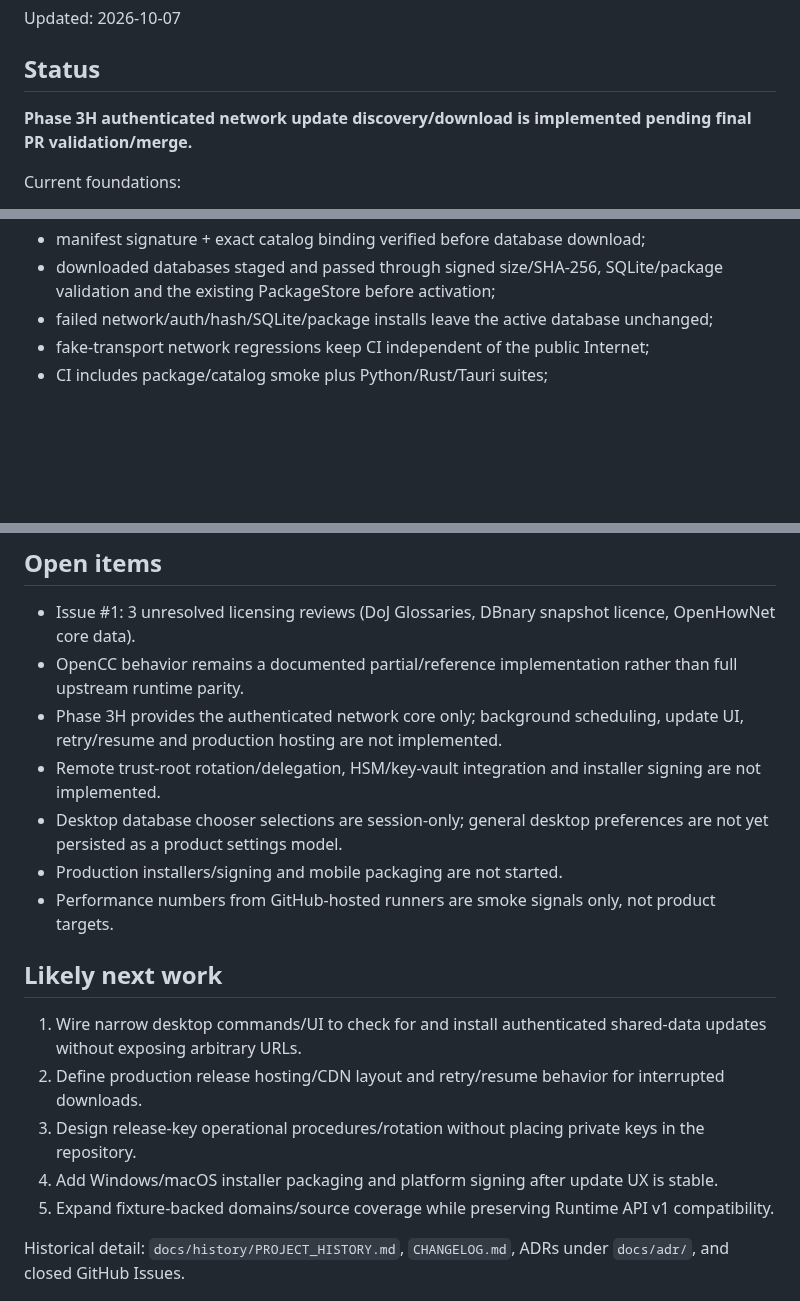
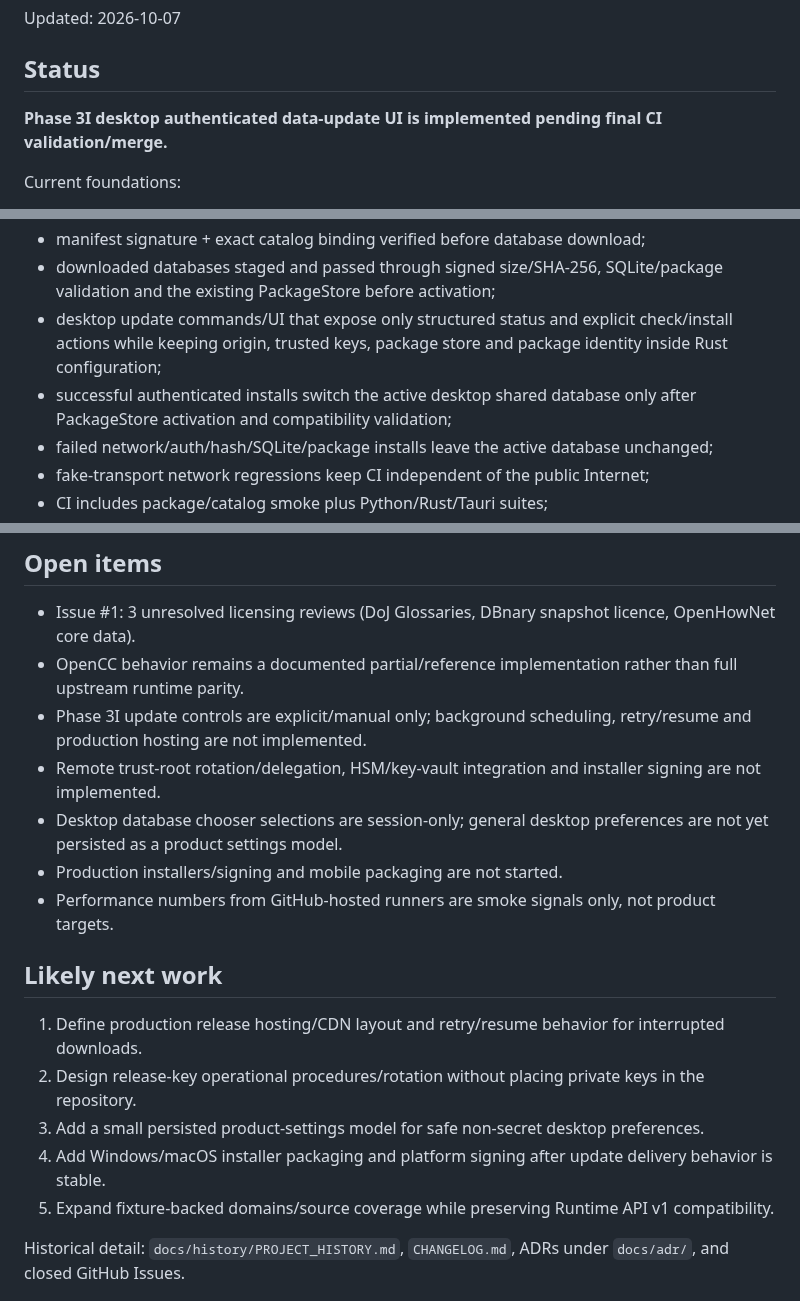
Before and after one commit to 168aadc852/chinese-regional-localizer, a Markdown page: PROJECT_STATE.md, 3 parts joined by grey strips. Drawn GitHub-style; blank space fills up the shorter version.

Commit message:
docs: update project state for Phase 3I

```diff
--- a/PROJECT_STATE.md
+++ b/PROJECT_STATE.md
@@ -4,7 +4,7 @@ Updated: 2026-10-07
 
 ## Status
 
-**Phase 3H authenticated network update discovery/download is implemented pending final PR validation/merge.**
+**Phase 3I desktop authenticated data-update UI is implemented pending final CI validation/merge.**
 
 Current foundations:
 - data governance + machine-readable exact-resource ingestion policy;
@@ -20,6 +20,8 @@ Current foundations:
 - authenticated catalog discovery with the highest trusted sequence persisted atomically across restarts;
 - manifest signature + exact catalog binding verified before database download;
 - downloaded databases staged and passed through signed size/SHA-256, SQLite/package validation and the existing PackageStore before activation;
+- desktop update commands/UI that expose only structured status and explicit check/install actions while keeping origin, trusted keys, package store and package identity inside Rust configuration;
+- successful authenticated installs switch the active desktop shared database only after PackageStore activation and compatibility validation;
 - failed network/auth/hash/SQLite/package installs leave the active database unchanged;
 - fake-transport network regressions keep CI independent of the public Internet;
 - CI includes package/catalog smoke plus Python/Rust/Tauri suites;
@@ -30,7 +32,7 @@ Current foundations:
 
 - Issue #1: 3 unresolved licensing reviews (DoJ Glossaries, DBnary snapshot licence, OpenHowNet core data).
 - OpenCC behavior remains a documented partial/reference implementation rather than full upstream runtime parity.
-- Phase 3H provides the authenticated network core only; background scheduling, update UI, retry/resume and production hosting are not implemented.
+- Phase 3I update controls are explicit/manual only; background scheduling, retry/resume and production hosting are not implemented.
 - Remote trust-root rotation/delegation, HSM/key-vault integration and installer signing are not implemented.
 - Desktop database chooser selections are session-only; general desktop preferences are not yet persisted as a product settings model.
 - Production installers/signing and mobile packaging are not started.
@@ -38,10 +40,10 @@ Current foundations:
 
 ## Likely next work
 
-1. Wire narrow desktop commands/UI to check for and install authenticated shared-data updates without exposing arbitrary URLs.
-2. Define production release hosting/CDN layout and retry/resume behavior for interrupted downloads.
-3. Design release-key operational procedures/rotation without placing private keys in the repository.
-4. Add Windows/macOS installer packaging and platform signing after update UX is stable.
+1. Define production release hosting/CDN layout and retry/resume behavior for interrupted downloads.
+2. Design release-key operational procedures/rotation without placing private keys in the repository.
+3. Add a small persisted product-settings model for safe non-secret desktop preferences.
+4. Add Windows/macOS installer packaging and platform signing after update delivery behavior is stable.
 5. Expand fixture-backed domains/source coverage while preserving Runtime API v1 compatibility.
 
 Historical detail: `docs/history/PROJECT_HISTORY.md`, `CHANGELOG.md`, ADRs under `docs/adr/`, and closed GitHub Issues.
```
